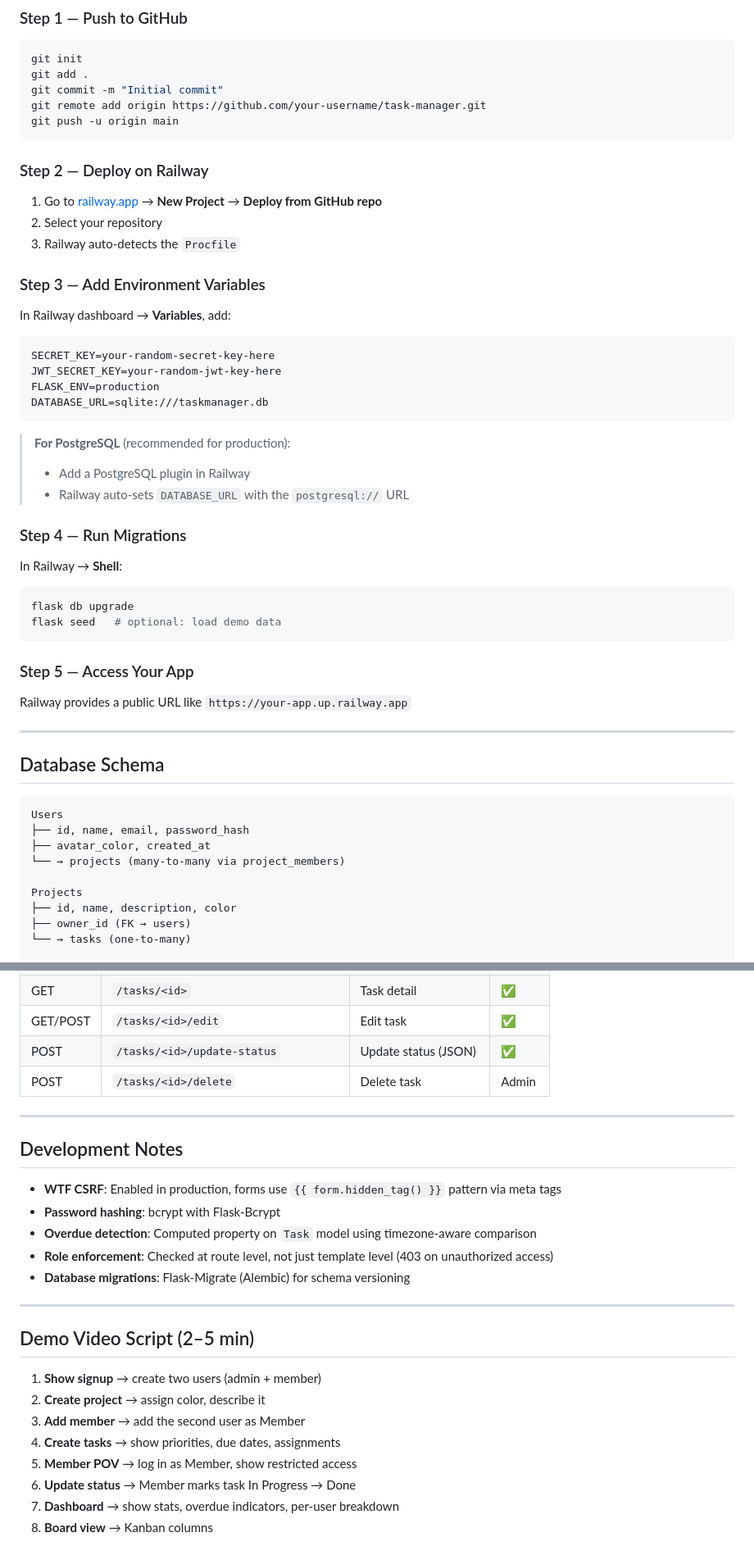
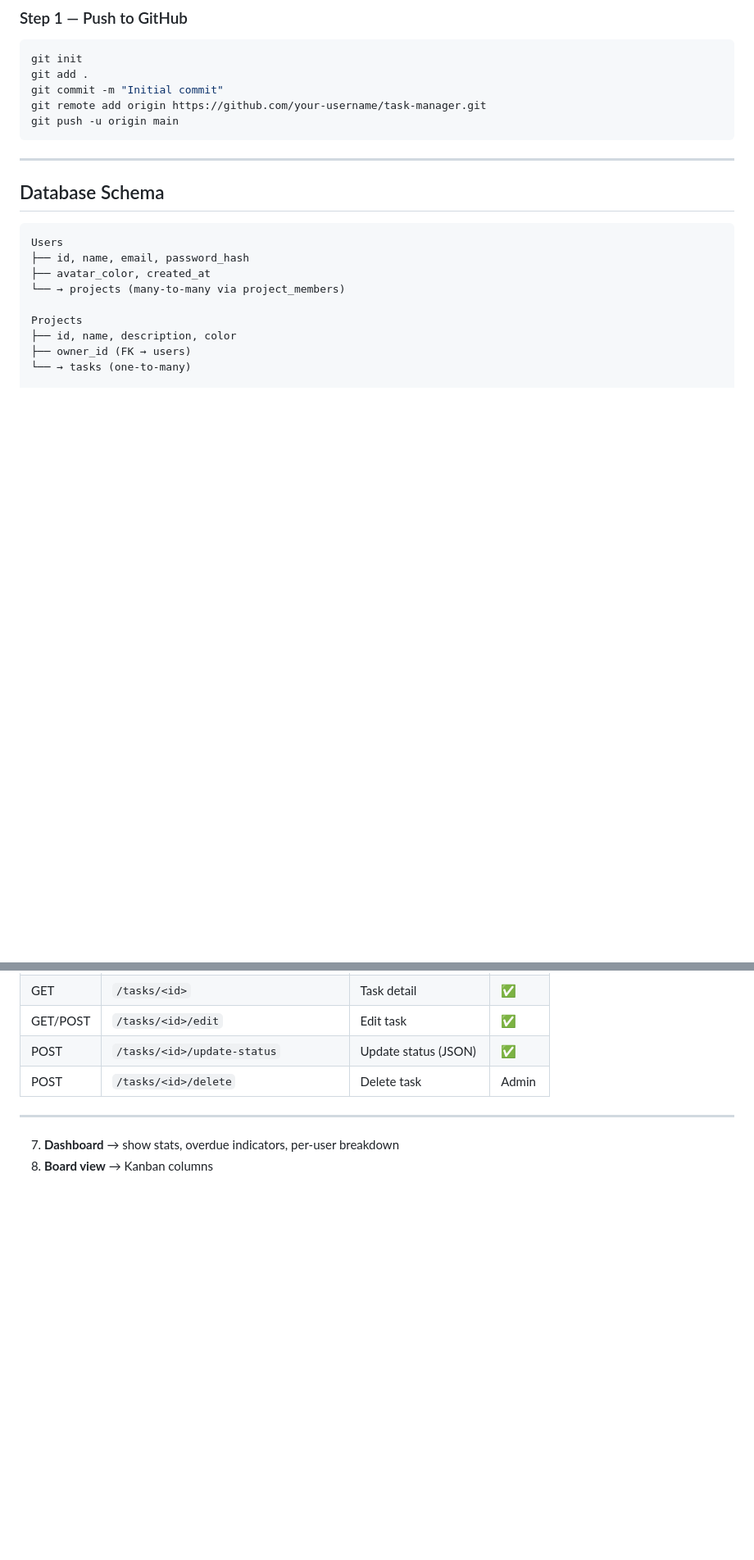
Before and after one commit to Hemanth098/TASK-FLOW, a Markdown page: README.md, 2 parts joined by grey strips. Shown at 82% size. Rendered like a GitHub page; blank space fills up the shorter version.

````diff
--- a/README.md
+++ b/README.md
@@ -157,35 +157,6 @@ git commit -m "Initial commit"
 git remote add origin https://github.com/your-username/task-manager.git
 git push -u origin main
 ```
-
-### Step 2 — Deploy on Railway
-1. Go to [railway.app](https://railway.app) → **New Project** → **Deploy from GitHub repo**
-2. Select your repository
-3. Railway auto-detects the `Procfile`
-
-### Step 3 — Add Environment Variables
-In Railway dashboard → **Variables**, add:
-```
-SECRET_KEY=your-random-secret-key-here
-JWT_SECRET_KEY=your-random-jwt-key-here
-FLASK_ENV=production
-DATABASE_URL=sqlite:///taskmanager.db
-```
-
-> **For PostgreSQL** (recommended for production):
-> - Add a PostgreSQL plugin in Railway
-> - Railway auto-sets `DATABASE_URL` with the `postgresql://` URL
-
-### Step 4 — Run Migrations
-In Railway → **Shell**:
-```bash
-flask db upgrade
-flask seed   # optional: load demo data
-```
-
-### Step 5 — Access Your App
-Railway provides a public URL like `https://your-app.up.railway.app`
-
 ---
 
 ## Database Schema
@@ -240,24 +211,5 @@ Tasks
 | POST | `/tasks/<id>/delete` | Delete task | Admin |
 
 ---
-
-## Development Notes
-
-- **WTF CSRF**: Enabled in production, forms use `{{ form.hidden_tag() }}` pattern via meta tags
-- **Password hashing**: bcrypt with Flask-Bcrypt
-- **Overdue detection**: Computed property on `Task` model using timezone-aware comparison
-- **Role enforcement**: Checked at route level, not just template level (403 on unauthorized access)
-- **Database migrations**: Flask-Migrate (Alembic) for schema versioning
-
----
-
-## Demo Video Script (2–5 min)
-
-1. **Show signup** → create two users (admin + member)
-2. **Create project** → assign color, describe it
-3. **Add member** → add the second user as Member
-4. **Create tasks** → show priorities, due dates, assignments
-5. **Member POV** → log in as Member, show restricted access
-6. **Update status** → Member marks task In Progress → Done
 7. **Dashboard** → show stats, overdue indicators, per-user breakdown
 8. **Board view** → Kanban columns
````
